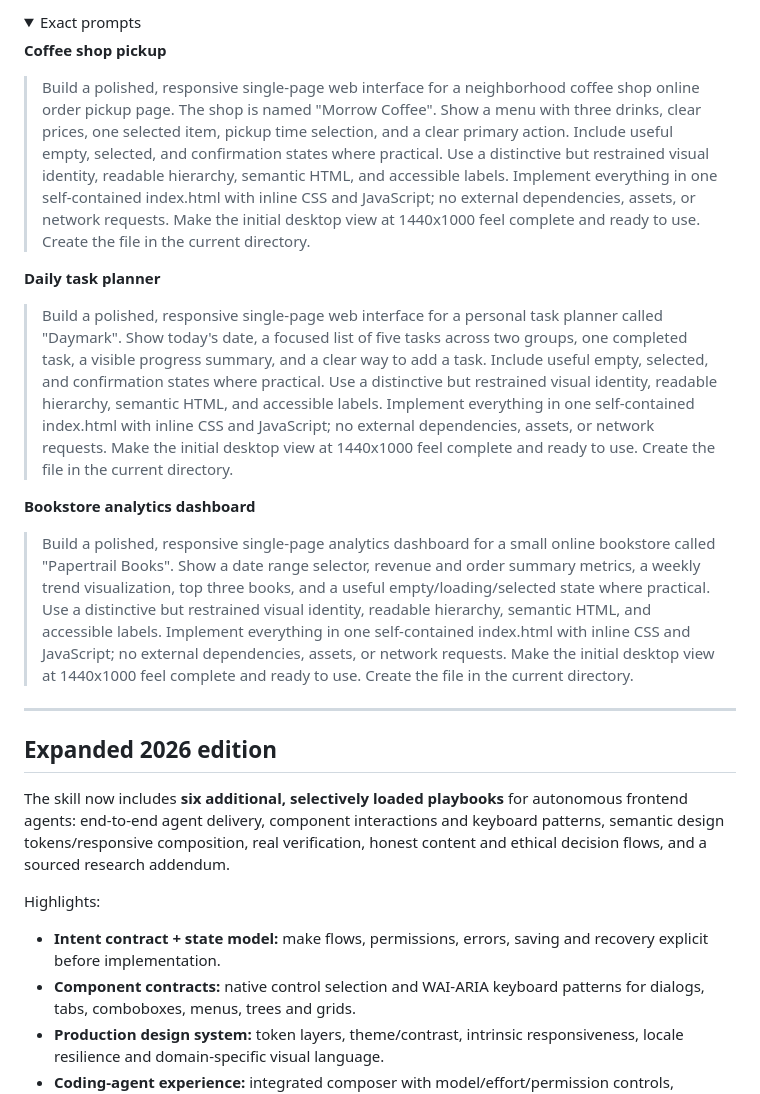
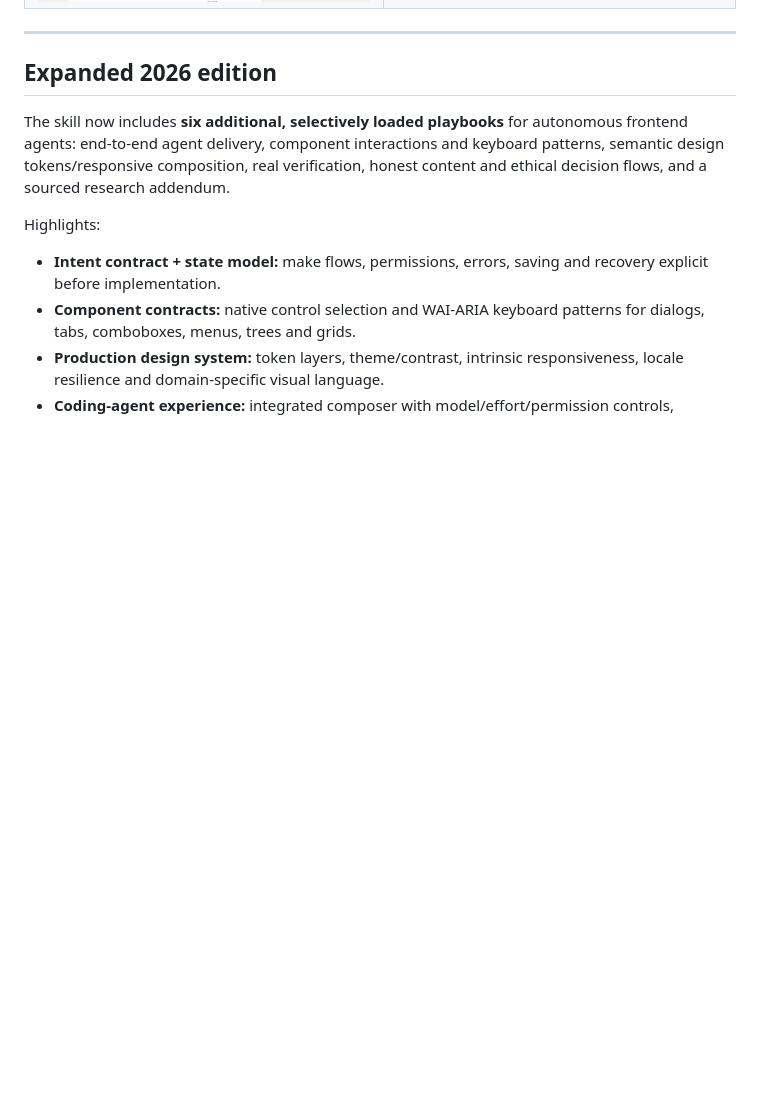
Before and after one commit to DrB0rk/Borks-uiux-skill, a Markdown page: README.md, the part around one of its changes. Rendered like a GitHub page; pictures changed too: assets/benchmarks/3-baseline.png; folded sections open; blank space fills up the shorter version.

```diff
--- a/README.md
+++ b/README.md
@@ -203,22 +209,5 @@ This is a visual example from one run per prompt, not a statistically reliable b
   </tr>
 </table>
-
-<details>
-<summary>Exact prompts</summary>
-
-**Coffee shop pickup**
-
-> Build a polished, responsive single-page web interface for a neighborhood coffee shop online order pickup page. The shop is named "Morrow Coffee". Show a menu with three drinks, clear prices, one selected item, pickup time selection, and a clear primary action. Include useful empty, selected, and confirmation states where practical. Use a distinctive but restrained visual identity, readable hierarchy, semantic HTML, and accessible labels. Implement everything in one self-contained index.html with inline CSS and JavaScript; no external dependencies, assets, or network requests. Make the initial desktop view at 1440x1000 feel complete and ready to use. Create the file in the current directory.
-
-**Daily task planner**
-
-> Build a polished, responsive single-page web interface for a personal task planner called "Daymark". Show today's date, a focused list of five tasks across two groups, one completed task, a visible progress summary, and a clear way to add a task. Include useful empty, selected, and confirmation states where practical. Use a distinctive but restrained visual identity, readable hierarchy, semantic HTML, and accessible labels. Implement everything in one self-contained index.html with inline CSS and JavaScript; no external dependencies, assets, or network requests. Make the initial desktop view at 1440x1000 feel complete and ready to use. Create the file in the current directory.
-
-**Bookstore analytics dashboard**
-
-> Build a polished, responsive single-page analytics dashboard for a small online bookstore called "Papertrail Books". Show a date range selector, revenue and order summary metrics, a weekly trend visualization, top three books, and a useful empty/loading/selected state where practical. Use a distinctive but restrained visual identity, readable hierarchy, semantic HTML, and accessible labels. Implement everything in one self-contained index.html with inline CSS and JavaScript; no external dependencies, assets, or network requests. Make the initial desktop view at 1440x1000 feel complete and ready to use. Create the file in the current directory.
-
-</details>
 
 ---
 
```
Also changed, not shown: other parts of README.md (+20 -14 lines), assets/benchmarks/1-baseline.png, assets/benchmarks/1-plugin.png, assets/benchmarks/2-baseline.png, assets/benchmarks/2-plugin.png, assets/benchmarks/3-plugin.png.
